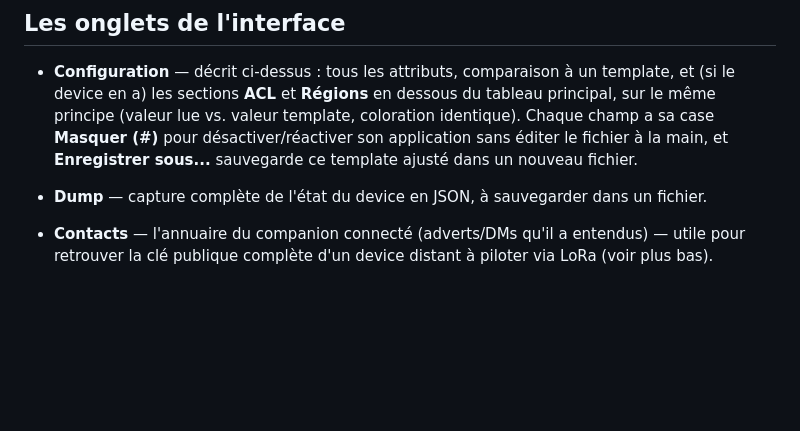
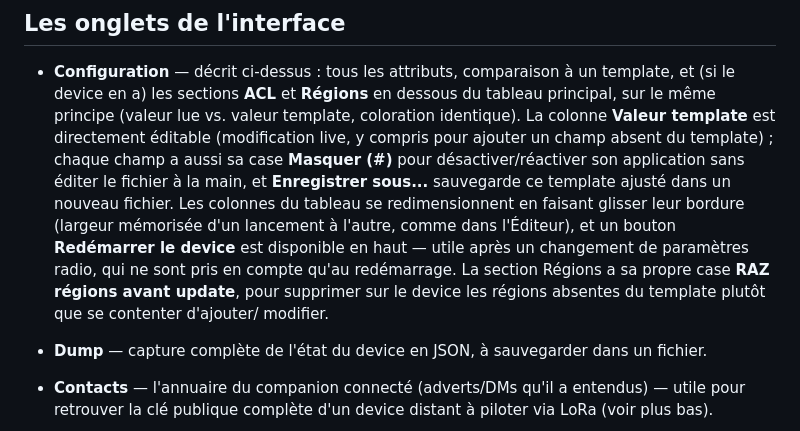
Before and after one commit to jmpuch/meshcore-cfg, a Markdown page: README.md, the part around the change. Rendered like a GitHub page; blank space fills up the shorter version.

Commit message:
Document resizable columns, editable template values, reboot button, region prune (v3.4.0)

```diff
--- a/README.md
+++ b/README.md
@@ -130,10 +130,20 @@ lancement du programme.
 - **Configuration** — décrit ci-dessus : tous les attributs, comparaison
   à un template, et (si le device en a) les sections **ACL** et
   **Régions** en dessous du tableau principal, sur le même principe
-  (valeur lue vs. valeur template, coloration identique). Chaque champ a
-  sa case **Masquer (#)** pour désactiver/réactiver son application sans
-  éditer le fichier à la main, et **Enregistrer sous...** sauvegarde ce
-  template ajusté dans un nouveau fichier.
+  (valeur lue vs. valeur template, coloration identique). La colonne
+  **Valeur template** est directement éditable (modification live, y
+  compris pour ajouter un champ absent du template) ; chaque champ a
+  aussi sa case **Masquer (#)** pour désactiver/réactiver son
+  application sans éditer le fichier à la main, et **Enregistrer
+  sous...** sauvegarde ce template ajusté dans un nouveau fichier. Les
+  colonnes du tableau se redimensionnent en faisant glisser leur
+  bordure (largeur mémorisée d'un lancement à l'autre, comme dans
+  l'Éditeur), et un bouton **Redémarrer le device** est disponible en
+  haut — utile après un changement de paramètres radio, qui ne sont
+  pris en compte qu'au redémarrage. La section Régions a sa propre case
+  **RAZ régions avant update**, pour supprimer sur le device les
+  régions absentes du template plutôt que se contenter d'ajouter/
+  modifier.
 - **Dump** — capture complète de l'état du device en JSON, à sauvegarder
   dans un fichier.
 - **Contacts** — l'annuaire du companion connecté (adverts/DMs qu'il a
```
Also changed, not shown: README-en.md (+12 -3 lines).
